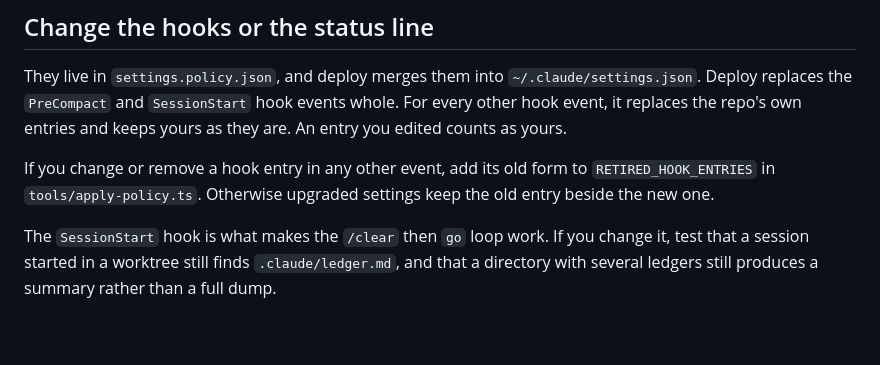
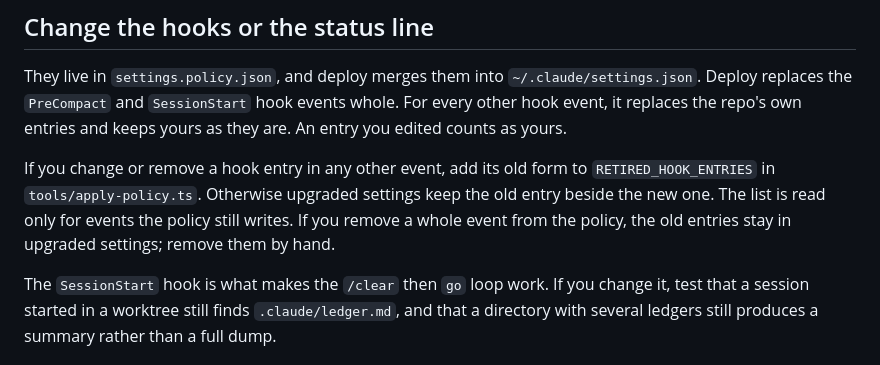
Before and after one commit to chrfalch/agent-config, a Markdown page: docs/customizing.md, the part around the change. Rendered like a GitHub page; blank space fills up the shorter version.

Commit message:
Say that retired hook entries apply only to events the policy still writes

```diff
--- a/docs/customizing.md
+++ b/docs/customizing.md
@@ -110,7 +110,9 @@ entries and keeps yours as they are. An entry you edited counts as yours.
 
 If you change or remove a hook entry in any other event, add its old form to
 `RETIRED_HOOK_ENTRIES` in `tools/apply-policy.ts`. Otherwise upgraded settings
-keep the old entry beside the new one.
+keep the old entry beside the new one. The list is read only for events the
+policy still writes. If you remove a whole event from the policy, the old
+entries stay in upgraded settings; remove them by hand.
 
 The `SessionStart` hook is what makes the `/clear` then `go` loop work. If you
 change it, test that a session started in a worktree still finds
```
